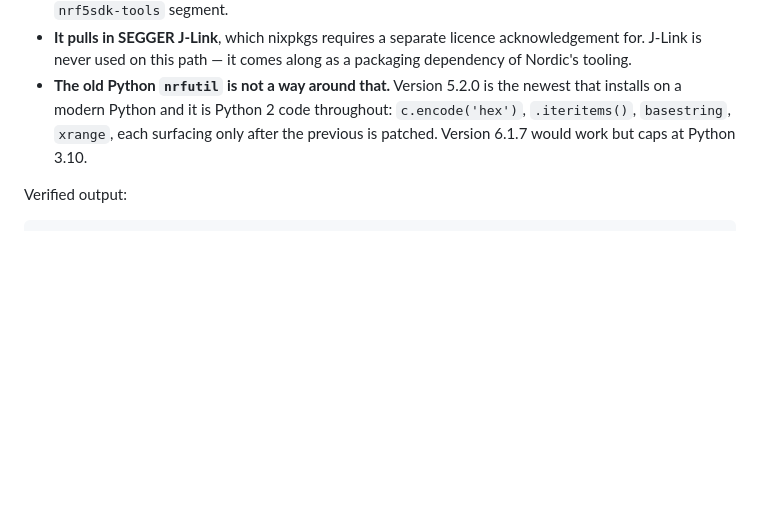
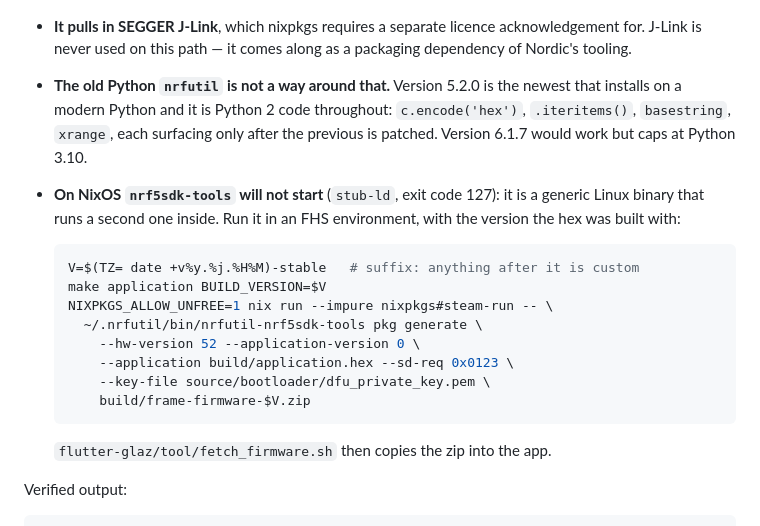
Before and after one commit to antono/glaz, a Markdown page: docs/FIRMWARE.md, the part around the change. Drawn GitHub-style; blank space fills up the shorter version.

Commit message:
docs(firmware): package the DFU zip on NixOS with steam-run

````diff
--- a/docs/FIRMWARE.md
+++ b/docs/FIRMWARE.md
@@ -198,6 +198,23 @@ Three things about this that cost time to work out:
   only after the previous is patched. Version 6.1.7 would work but caps at
   Python 3.10.
 
+- **On NixOS `nrf5sdk-tools` will not start** (`stub-ld`, exit code 127):
+  it is a generic Linux binary that runs a second one inside. Run it in an
+  FHS environment, with the version the hex was built with:
+
+  ```bash
+  V=$(TZ= date +v%y.%j.%H%M)-stable   # suffix: anything after it is custom
+  make application BUILD_VERSION=$V
+  NIXPKGS_ALLOW_UNFREE=1 nix run --impure nixpkgs#steam-run -- \
+    ~/.nrfutil/bin/nrfutil-nrf5sdk-tools pkg generate \
+      --hw-version 52 --application-version 0 \
+      --application build/application.hex --sd-req 0x0123 \
+      --key-file source/bootloader/dfu_private_key.pem \
+      build/frame-firmware-$V.zip
+  ```
+
+  `flutter-glaz/tool/fetch_firmware.sh` then copies the zip into the app.
+
 Verified output:
 
 ```
````
